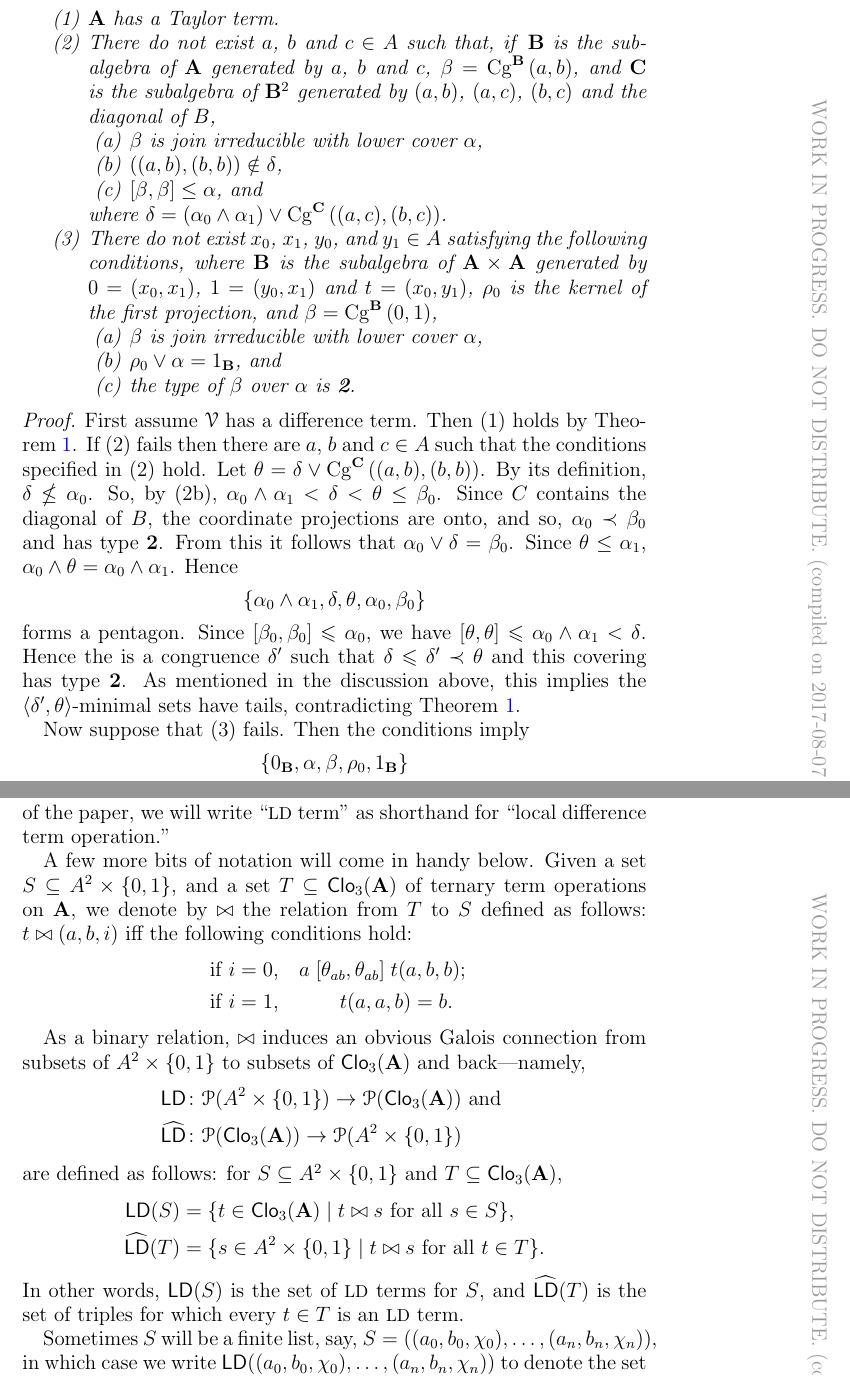
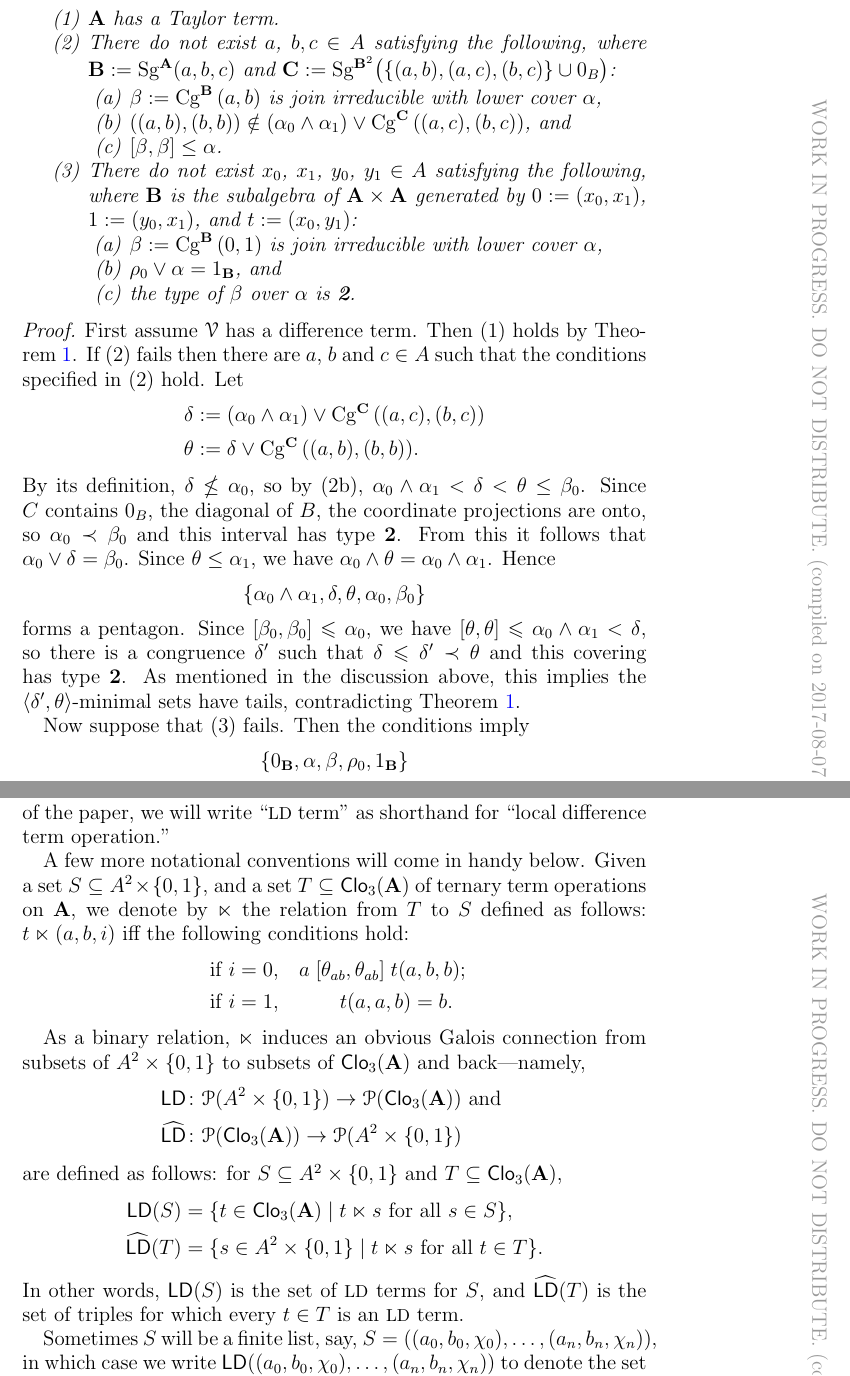
Before and after one commit to UniversalAlgebra/term-conditions, a LaTeX paper (DiffTerm/diffTerm.tex): two parts of pages 10 and 14 of 21, joined at a grey line, cut so that both start at the same text. Compiled offline with pdfLaTeX.

Commit message:
cleaned up statement and proof of theorem 9

```diff
--- a/DiffTerm/diffTerm.tex
+++ b/DiffTerm/diffTerm.tex
@@ -1264,26 +1264,29 @@ following conditions hold.
 \begin{enumerate}
 \item $\alg A$ has a Taylor term.
-\item There do not exist $a$, $b$ and $c\in A$
-such that, if\/ $\alg B$ is the subalgebra of $\alg A$ generated
-by $a$, $b$ and $c$,  $\beta = \Cga a b B$, and
-$\alg C$ is the subalgebra of $\alg B^2$ generated by
-$(a,b)$, $(a,c)$, $(b,c)$ and the diagonal of $B$,
+\item There do not exist $a$, $b, c\in A$
+satisfying the following, where
+% $\alg B$ is the subalgebra of $\alg A$ generated
+% by $a$, $b$ and $c$,  $\beta = \Cga a b B$, and
+$\alg B := \Sg^{\alg A}(a, b, c)$
+and
+% $\alg C$ is the subalgebra of $\alg B^2$ generated by
+% $(a,b)$, $(a,c)$, $(b,c)$ and the diagonal of $B$,
+$\alg C:=\Sg^{\alg{B}^2}\bigl(\{(a,b), (a,c), (b,c)\} \cup 0_B\bigr)$:
 \begin{enumerate}
-\item $\beta$ is join irreducible with lower cover $\alpha$,
-\item $((a,b),(b,b)) \notin \delta$,
-\item $[\beta,\beta] \le \alpha$, and
+\item $\beta := \Cga a b B$ is join irreducible with lower cover $\alpha$,
+\item $((a,b),(b,b)) \notin (\alpha_0 \meet \alpha_1) \join \Cga {(a,c)} {(b,c)} C$,  and
+\item $[\beta,\beta] \le \alpha$.
 \end{enumerate}
-where $\delta = (\alpha_0 \meet \alpha_1) \join \Cga {(a,c)} {(b,c)} C$.
-\item There do not exist $x_0$, $x_1$, $y_0$, and $y_1\in A$ satisfying
-the following conditions, where
+
+\item There do not exist $x_0$, $x_1$, $y_0$, $y_1\in A$ satisfying
+the following, where
 $\alg B$ is the subalgebra of
-$\alg A \times \alg A$ generated by $0 = (x_0, x_1)$, $1 = (y_0,x_1)$
-and $t = (x_0,y_1)$, $\rho_0$ is the kernel of the first projection,
-and $\beta = \Cga01{B}$,
+$\alg A \times \alg A$ generated by $0 := (x_0, x_1)$, $1 := (y_0,x_1)$,
+and $t := (x_0,y_1)$:
+% $\rho_0$ is the kernel of the first projection:
 \begin{enumerate}
-\item $\beta$ is join irreducible with lower cover $\alpha$,
-\item
-$\rho_0 \join \alpha = 1_{\alg B}$, and
+\item $\beta := \Cga01{B}$ is join irreducible with lower cover $\alpha$,
+\item $\rho_0 \join \alpha = 1_{\alg B}$, and
 \item the type of $\beta$ over  $\alpha$ is~\atyp.
 \end{enumerate}
 \end{enumerate}
@@ -1294,21 +1297,26 @@ First assume $\sV$ has a difference term.
 Then (1) holds by Theorem~\ref{thm:KearnesThm}.
 If (2) fails then there are $a$, $b$ and $c\in A$ such
 that the conditions specified in (2) hold.
-Let $\theta = \delta \join \Cga {(a,b)}{(b,b)} C$.
-By its definition, $\delta \nleq \alpha_0$.
-So, by~(2b), $\alpha_0\meet\alpha_1 < \delta < \theta \le \beta_0$.
-Since $C$ contains the diagonal of $B$, the coordinate
-projections are onto, and so, $\alpha_0 \cov \beta_0$ and has type~\atyp.
+Let
+\begin{align*}
+\delta &:= (\alpha_0 \meet \alpha_1) \join \Cga {(a,c)} {(b,c)} C\\
+\theta &:= \delta \join \Cga {(a,b)}{(b,b)} C.
+\end{align*}
+By its definition, $\delta \nleq \alpha_0$,
+so by~(2b), $\alpha_0\meet\alpha_1 < \delta < \theta \le \beta_0$.
+Since $C$ contains $0_B$, the diagonal of $B$, the coordinate
+projections are onto, so $\alpha_0 \cov \beta_0$ and this interval
+has type~\atyp.
 From this it follows that $\alpha_0 \join \delta = \beta_0$.
-Since $\theta \le \alpha_1$, $\alpha_0 \meet \theta = \alpha_0\meet\alpha_1$.
+Since $\theta \le \alpha_1$, we have $\alpha_0 \meet \theta = \alpha_0\meet\alpha_1$.
 Hence
 \[
 \{\alpha_0\meet\alpha_1, \delta, \theta, \alpha_0, \beta_0 \}
 \]
 forms a pentagon.
 Since $[\beta_0,\beta_0] \leq \alpha_0$, we have
-$[\theta,\theta] \leq \alpha_0\meet\alpha_1 < \delta$.
-Hence the is a congruence $\delta'$ such that
+$[\theta,\theta] \leq \alpha_0\meet\alpha_1 < \delta$,
+so there is a congruence $\delta'$ such that
 $\delta\leq \delta' \cov \theta$ and this covering has
 type~\atyp.
 As mentioned in the discussion above, this implies the
@@ -1542,13 +1550,13 @@ Throughout the remainder of the paper, we will
 write ``\ld term'' as shorthand for
 ``local difference term operation.''
 
-A few more bits of notation will come in handy below.
+A few more notational conventions will come in handy below.
 Given a set $S \subseteq A^2\times \{0,1\}$,
 and a set $T \subseteq \Clo_3(\alg{A})$ of ternary term operations
-on $\alg{A}$, we denote by $\bowtie$ the relation from $T$ to $S$ defined
-as follows: $t \bowtie (a,b,i)$ iff the following conditions hold:
+on $\alg{A}$, we denote by $\ltimes$ the relation from $T$ to $S$ defined
+as follows: $t \ltimes (a,b,i)$ iff the following conditions hold:
 %% \begin{align*}
-%%   t \bowtie (a,b,i) \; \text{ iff } \;
+%%   t \ltimes (a,b,i) \; \text{ iff } \;
 %%      & \text{ the following:}\\
 %%      & \text{ if $i=0$, then } a \comr{\theta_{ab}} t(a,b,b), \text{ and } \\
 %%      & \text{ if $i=1$, then } \; t(a,a,b)  = b.
@@ -1559,7 +1567,7 @@ as follows: $t \bowtie (a,b,i)$ iff the following conditions hold:
 \text{ if $i=1$,} \quad & \qquad t(a,a,b)  = b.
 \end{align*}
 
-As a binary relation, $\bowtie$ induces an obvious Galois connection
+As a binary relation, $\ltimes$ induces an obvious Galois connection
 from subsets of $A^2\times \{0,1\}$ to subsets of $\Clo_3(\alg{A})$ and
 back---namely,
 %% $(\Fix, \Inv)$---namely,
@@ -1570,9 +1578,9 @@ back---namely,
 are defined as follows:
 for $S \subseteq A^2 \times \{0,1\}$ and $T \subseteq \Clo_3(\alg{A})$,
 \begin{align*}
-  \Inv(S) &= \{t \in \Clo_3(\alg{A}) \mid t \bowtie s
+  \Inv(S) &= \{t \in \Clo_3(\alg{A}) \mid t \ltimes s
   \text{ for all } s \in S\}, \\
-  \Fix(T) &= \{s \in A^2 \times \{0,1\} \mid t \bowtie s
+  \Fix(T) &= \{s \in A^2 \times \{0,1\} \mid t \ltimes s
   \text{ for all } t \in T\}.
 \end{align*}
 In other words, $\Inv(S)$ is the set of \ld terms
```
Also changed, not shown: DiffTerm/diffTerm.tex (2 more changed lines).
